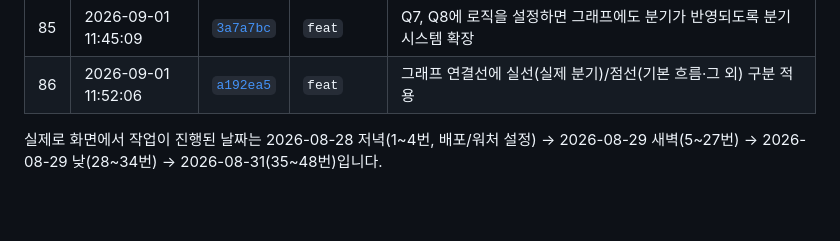
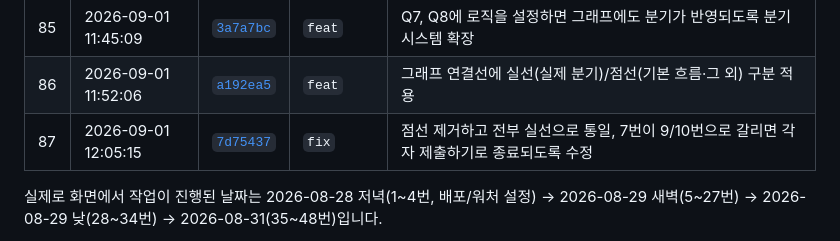
Before and after one commit to minzzn/walla-survey-flow, a Markdown page: README.md, the part around the change. GitHub-like rendering; blank space fills up the shorter version.

Commit message:
docs: 실선 통일 및 9/10번 종료 처리 내역 README에 추가 (row 87)

```diff
--- a/README.md
+++ b/README.md
@@ -110,6 +110,7 @@ https://walla-survey-flow.netlify.app
 | 84 | 2026-09-01 11:37:12 | [`f731a20`](https://github.com/minzzn/walla-survey-flow/commit/f731a20) | `feat` | 주관식 문항 Q9, Q10 추가 (피그마 node 773:28758 기준, 로직 설정 불가·다음 문항 이동만 가능) |
 | 85 | 2026-09-01 11:45:09 | [`3a7a7bc`](https://github.com/minzzn/walla-survey-flow/commit/3a7a7bc) | `feat` | Q7, Q8에 로직을 설정하면 그래프에도 분기가 반영되도록 분기 시스템 확장 |
 | 86 | 2026-09-01 11:52:06 | [`a192ea5`](https://github.com/minzzn/walla-survey-flow/commit/a192ea5) | `feat` | 그래프 연결선에 실선(실제 분기)/점선(기본 흐름·그 외) 구분 적용 |
+| 87 | 2026-09-01 12:05:15 | [`7d75437`](https://github.com/minzzn/walla-survey-flow/commit/7d75437) | `fix` | 점선 제거하고 전부 실선으로 통일, 7번이 9/10번으로 갈리면 각자 제출하기로 종료되도록 수정 |
 
 실제로 화면에서 작업이 진행된 날짜는 2026-08-28 저녁(1~4번, 배포/워처 설정) →
 2026-08-29 새벽(5~27번) → 2026-08-29 낮(28~34번) → 2026-08-31(35~48번)입니다.
```
